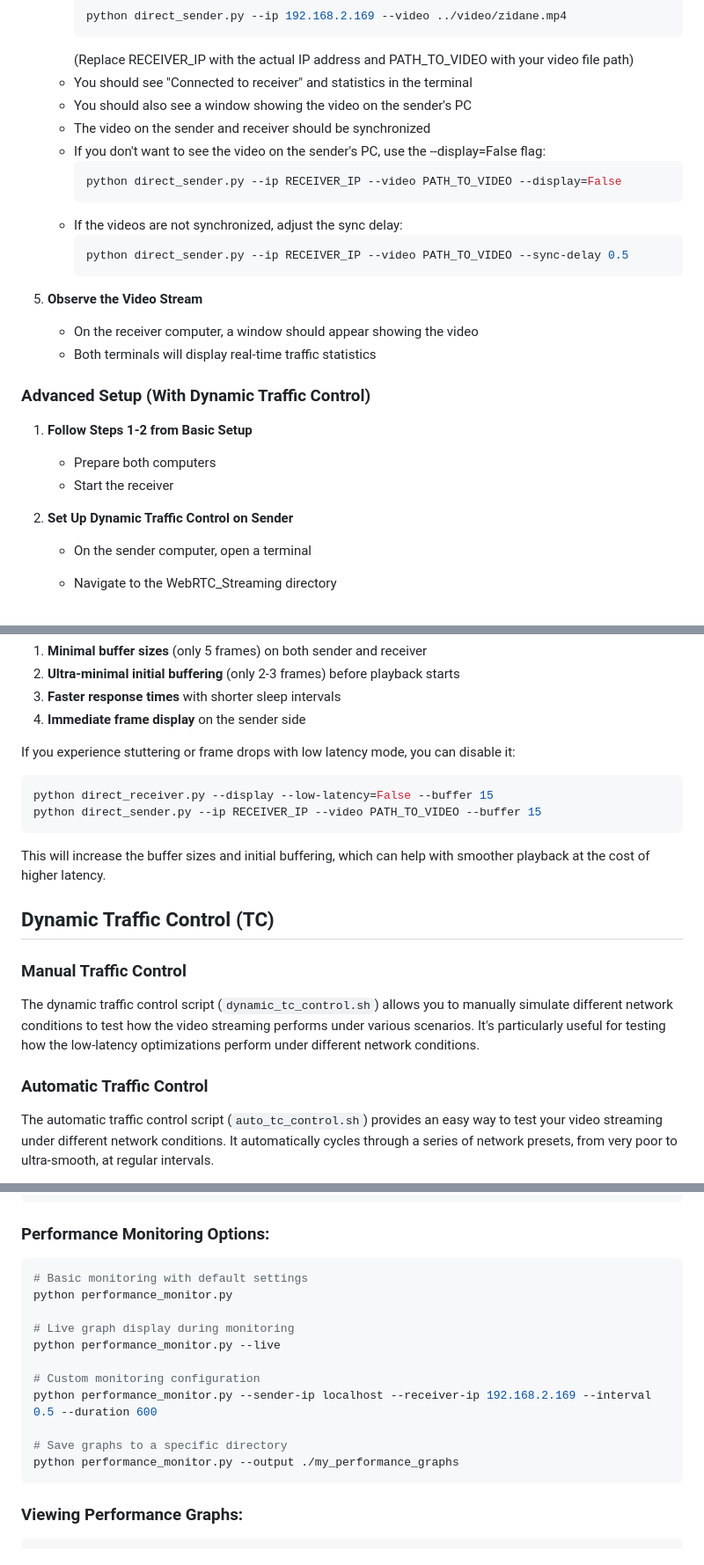
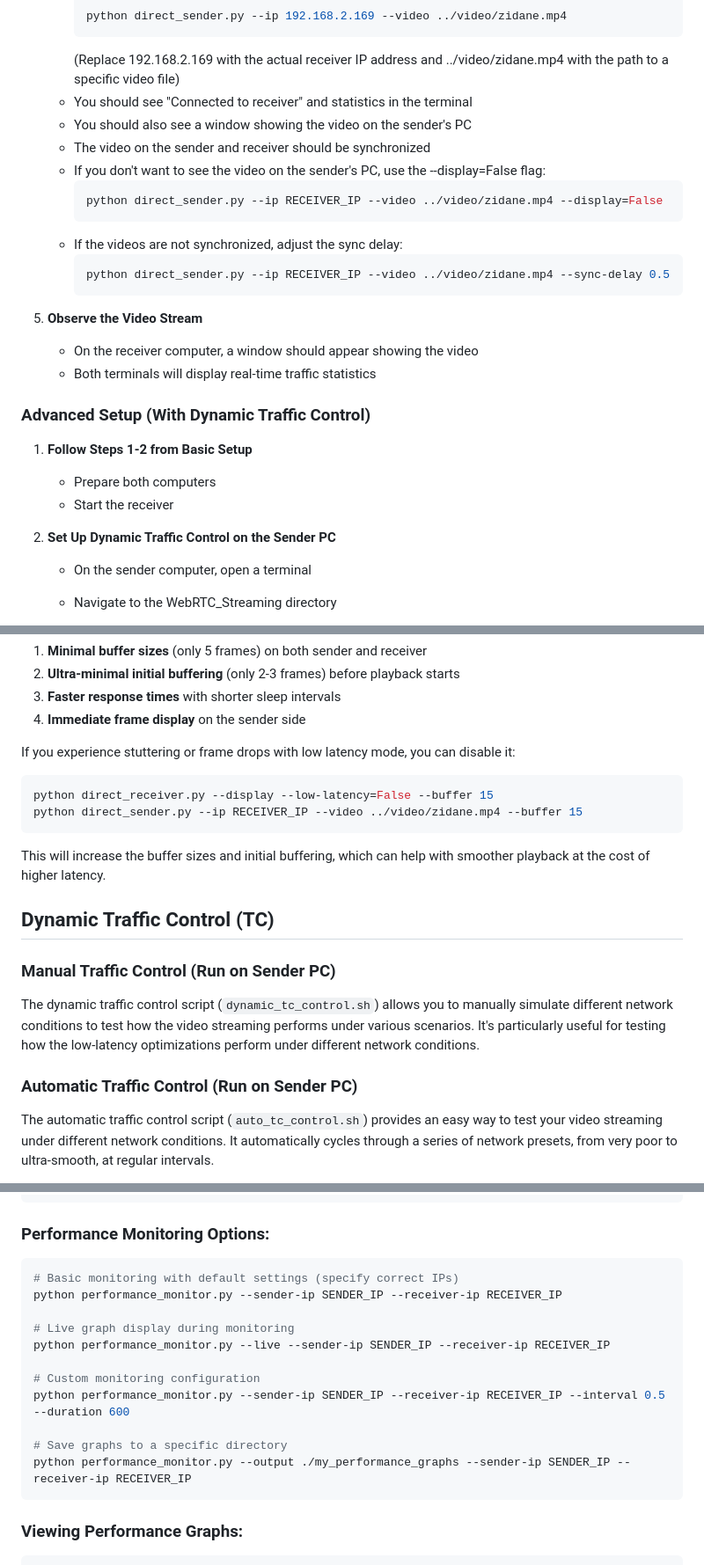
Before and after one commit to satoutahhaithem/traffic-shapping_tasks, a Markdown page: WebRTC_Streaming/README.md, 3 parts joined by grey strips. Shown at 88% size. GitHub-like rendering.

````diff
--- a/WebRTC_Streaming/README.md
+++ b/WebRTC_Streaming/README.md
@@ -85,17 +99,17 @@ For the best experience with the full system including performance monitoring an
      ```bash
      python direct_sender.py --ip 192.168.2.169 --video ../video/zidane.mp4
      ```
-     (Replace RECEIVER_IP with the actual IP address and PATH_TO_VIDEO with your video file path)
+     (Replace 192.168.2.169 with the actual receiver IP address and ../video/zidane.mp4 with the path to a specific video file)
    - You should see "Connected to receiver" and statistics in the terminal
    - You should also see a window showing the video on the sender's PC
    - The video on the sender and receiver should be synchronized
    - If you don't want to see the video on the sender's PC, use the --display=False flag:
      ```bash
-     python direct_sender.py --ip RECEIVER_IP --video PATH_TO_VIDEO --display=False
+     python direct_sender.py --ip RECEIVER_IP --video ../video/zidane.mp4 --display=False
      ```
    - If the videos are not synchronized, adjust the sync delay:
      ```bash
-     python direct_sender.py --ip RECEIVER_IP --video PATH_TO_VIDEO --sync-delay 0.5
+     python direct_sender.py --ip RECEIVER_IP --video ../video/zidane.mp4 --sync-delay 0.5
      ```
 
 5. **Observe the Video Stream**
@@ -108,7 +122,7 @@ For the best experience with the full system including performance monitoring an
    - Prepare both computers
    - Start the receiver
 
-2. **Set Up Dynamic Traffic Control on Sender**
+2. **Set Up Dynamic Traffic Control on the Sender PC**
    - On the sender computer, open a terminal
    - Navigate to the WebRTC_Streaming directory
    - You have two options for traffic control:
@@ -280,18 +294,18 @@ If you experience stuttering or frame drops with low latency mode, you can disab
 
 ```bash
 python direct_receiver.py --display --low-latency=False --buffer 15
-python direct_sender.py --ip RECEIVER_IP --video PATH_TO_VIDEO --buffer 15
+python direct_sender.py --ip RECEIVER_IP --video ../video/zidane.mp4 --buffer 15
 ```
 
 This will increase the buffer sizes and initial buffering, which can help with smoother playback at the cost of higher latency.
 
 ## Dynamic Traffic Control (TC)
 
-### Manual Traffic Control
+### Manual Traffic Control (Run on Sender PC)
 
 The dynamic traffic control script (`dynamic_tc_control.sh`) allows you to manually simulate different network conditions to test how the video streaming performs under various scenarios. It's particularly useful for testing how the low-latency optimizations perform under different network conditions.
 
-### Automatic Traffic Control
+### Automatic Traffic Control (Run on Sender PC)
 
 The automatic traffic control script (`auto_tc_control.sh`) provides an easy way to test your video streaming under different network conditions. It automatically cycles through a series of network presets, from very poor to ultra-smooth, at regular intervals.
 
@@ -468,17 +482,17 @@ curl http://localhost:8000/metrics | jq
 
 ### Performance Monitoring Options:
 ```bash
-# Basic monitoring with default settings
-python performance_monitor.py
+# Basic monitoring with default settings (specify correct IPs)
+python performance_monitor.py --sender-ip SENDER_IP --receiver-ip RECEIVER_IP
 
 # Live graph display during monitoring
-python performance_monitor.py --live
+python performance_monitor.py --live --sender-ip SENDER_IP --receiver-ip RECEIVER_IP
 
 # Custom monitoring configuration
-python performance_monitor.py --sender-ip localhost --receiver-ip 192.168.2.169 --interval 0.5 --duration 600
+python performance_monitor.py --sender-ip SENDER_IP --receiver-ip RECEIVER_IP --interval 0.5 --duration 600
 
 # Save graphs to a specific directory
-python performance_monitor.py --output ./my_performance_graphs
+python performance_monitor.py --output ./my_performance_graphs --sender-ip SENDER_IP --receiver-ip RECEIVER_IP
 ```
 
 ### Viewing Performance Graphs:
````
Also changed, not shown: other parts of WebRTC_Streaming/README.md (+36 -22 lines).
